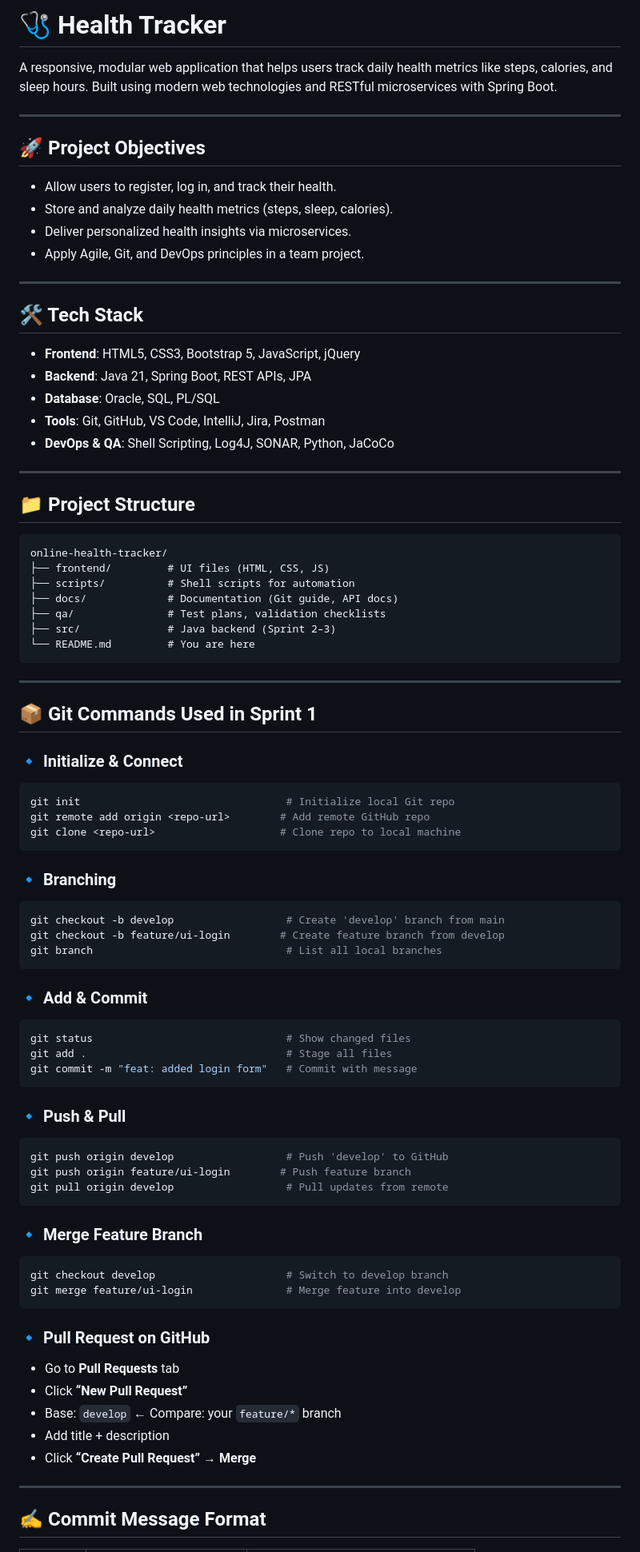
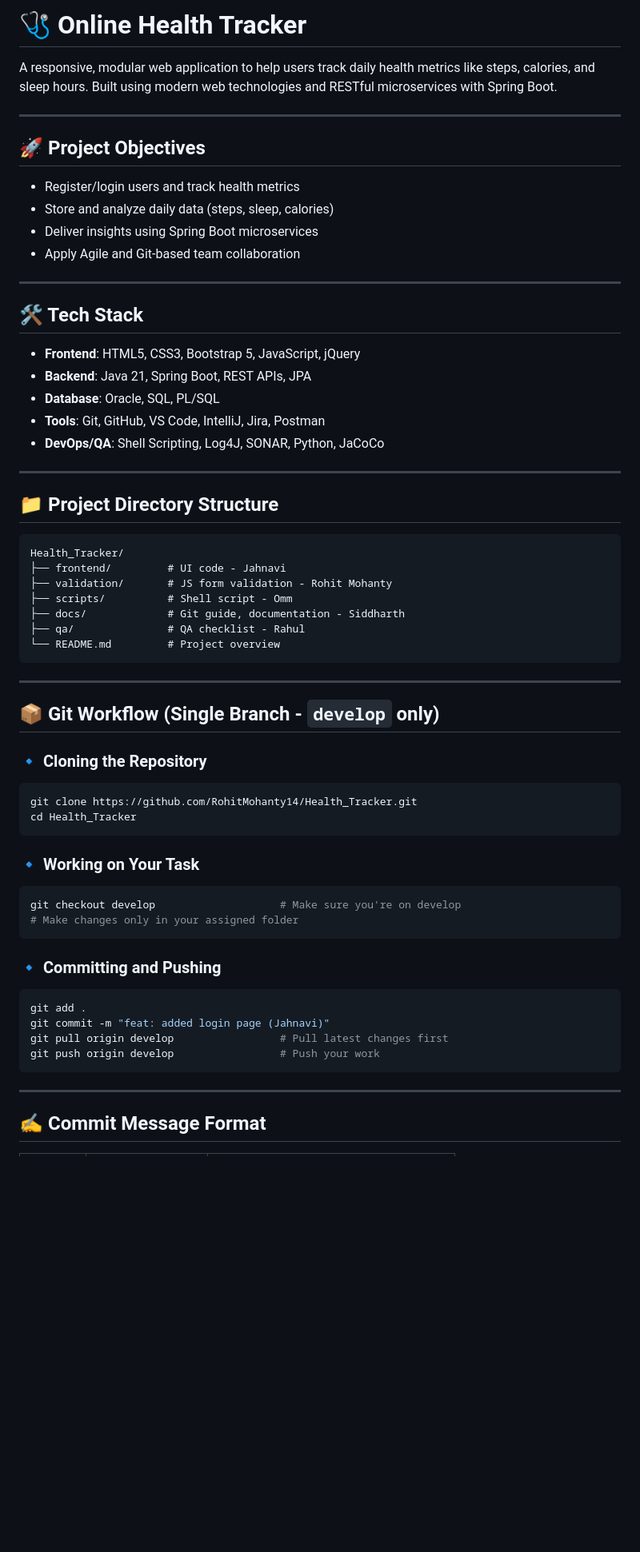
Before and after one commit to RohitMohanty14/Health_Tracker, a Markdown page: README.md, the part around the change printed below. Shown: that part at 80% size. GitHub-like rendering; blank space fills up the shorter version.

````diff
--- a/README.md
+++ b/README.md
@@ -1,16 +1,16 @@
 
-# 🩺 Health Tracker
+# 🩺 Online Health Tracker
 
-A responsive, modular web application that helps users track daily health metrics like steps, calories, and sleep hours. Built using modern web technologies and RESTful microservices with Spring Boot.
+A responsive, modular web application to help users track daily health metrics like steps, calories, and sleep hours. Built using modern web technologies and RESTful microservices with Spring Boot.
 
 ---
 
 ## 🚀 Project Objectives
 
-- Allow users to register, log in, and track their health.
-- Store and analyze daily health metrics (steps, sleep, calories).
-- Deliver personalized health insights via microservices.
-- Apply Agile, Git, and DevOps principles in a team project.
+- Register/login users and track health metrics
+- Store and analyze daily data (steps, sleep, calories)
+- Deliver insights using Spring Boot microservices
+- Apply Agile and Git-based team collaboration
 
 ---
 
@@ -20,66 +20,45 @@ A responsive, modular web application that helps users track daily health metric
 - **Backend**: Java 21, Spring Boot, REST APIs, JPA
 - **Database**: Oracle, SQL, PL/SQL
 - **Tools**: Git, GitHub, VS Code, IntelliJ, Jira, Postman
-- **DevOps & QA**: Shell Scripting, Log4J, SONAR, Python, JaCoCo
+- **DevOps/QA**: Shell Scripting, Log4J, SONAR, Python, JaCoCo
 
 ---
 
-## 📁 Project Structure
+## 📁 Project Directory Structure
 
 ```
-online-health-tracker/
-├── frontend/         # UI files (HTML, CSS, JS)
-├── scripts/          # Shell scripts for automation
-├── docs/             # Documentation (Git guide, API docs)
-├── qa/               # Test plans, validation checklists
-├── src/              # Java backend (Sprint 2–3)
-└── README.md         # You are here
+Health_Tracker/
+├── frontend/         # UI code - Jahnavi
+├── validation/       # JS form validation - Rohit Mohanty
+├── scripts/          # Shell script - Omm
+├── docs/             # Git guide, documentation - Siddharth
+├── qa/               # QA checklist - Rahul
+└── README.md         # Project overview
 ```
 
 ---
 
-## 📦 Git Commands Used in Sprint 1
+## 📦 Git Workflow (Single Branch - `develop` only)
 
-### 🔹 Initialize & Connect
+### 🔹 Cloning the Repository
 ```bash
-git init                                 # Initialize local Git repo
-git remote add origin <repo-url>        # Add remote GitHub repo
-git clone <repo-url>                    # Clone repo to local machine
+git clone https://github.com/RohitMohanty14/Health_Tracker.git
+cd Health_Tracker
 ```
 
-### 🔹 Branching
+### 🔹 Working on Your Task
 ```bash
-git checkout -b develop                  # Create 'develop' branch from main
-git checkout -b feature/ui-login        # Create feature branch from develop
-git branch                               # List all local branches
+git checkout develop                    # Make sure you're on develop
+# Make changes only in your assigned folder
 ```
 
-### 🔹 Add & Commit
+### 🔹 Committing and Pushing
 ```bash
-git status                               # Show changed files
-git add .                                # Stage all files
-git commit -m "feat: added login form"   # Commit with message
+git add .
+git commit -m "feat: added login page (Jahnavi)"
+git pull origin develop                 # Pull latest changes first
+git push origin develop                 # Push your work
 ```
-
-### 🔹 Push & Pull
-```bash
-git push origin develop                  # Push 'develop' to GitHub
-git push origin feature/ui-login        # Push feature branch
-git pull origin develop                  # Pull updates from remote
-```
-
-### 🔹 Merge Feature Branch
-```bash
-git checkout develop                     # Switch to develop branch
-git merge feature/ui-login               # Merge feature into develop
-```
-
-### 🔹 Pull Request on GitHub
-- Go to **Pull Requests** tab
-- Click **“New Pull Request”**
-- Base: `develop` ← Compare: your `feature/*` branch
-- Add title + description
-- Click **“Create Pull Request”** → **Merge**
 
 ---
 
````
Also changed, not shown: other parts of README.md (+18 -31 lines).
